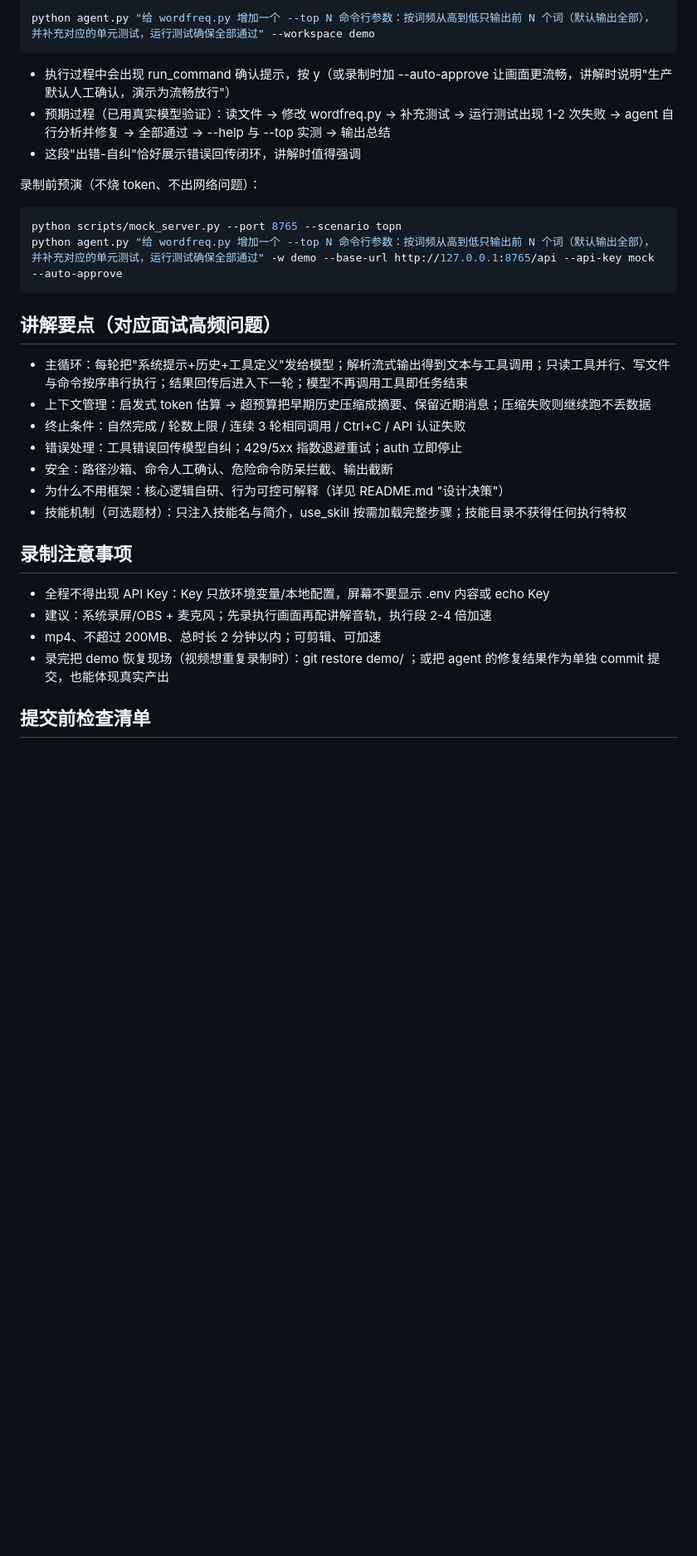
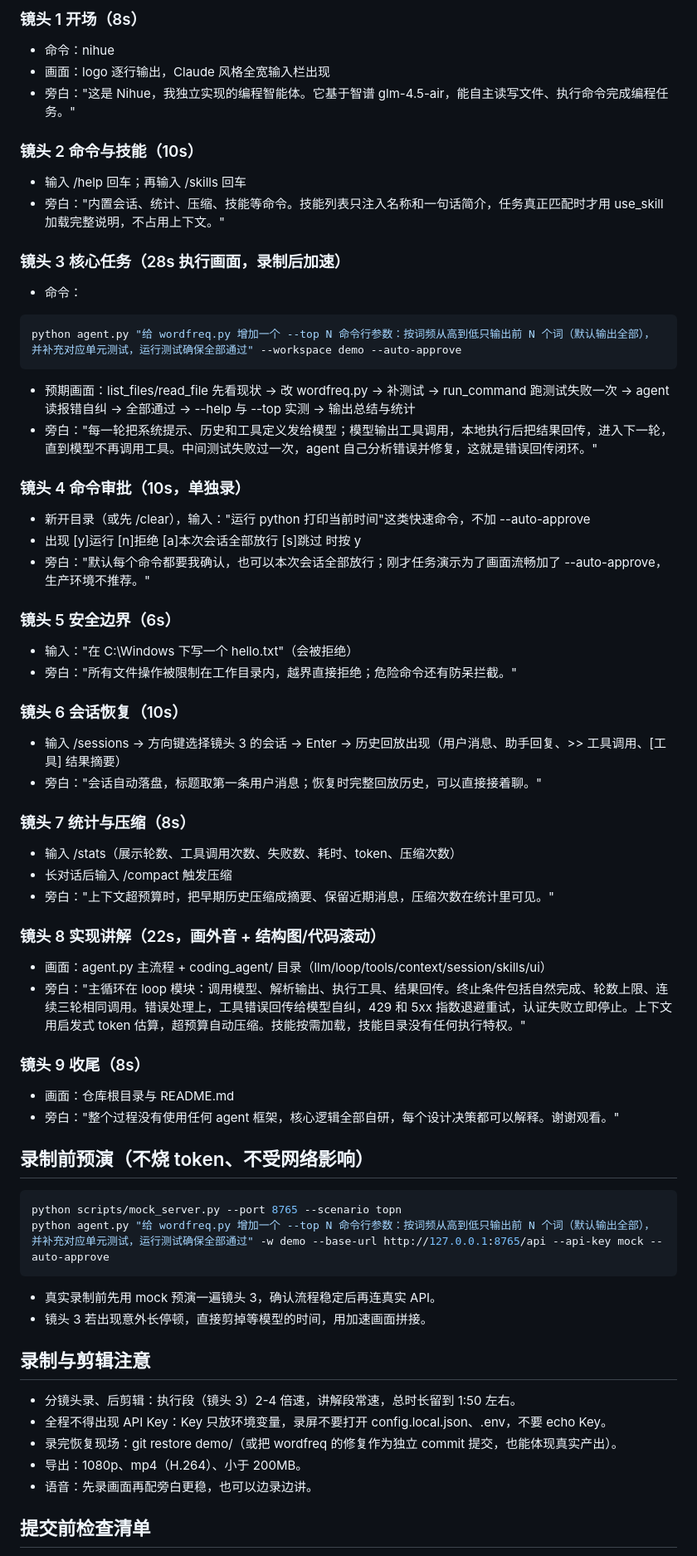
Before and after one commit to lixiaoyin-spec/llm-code-agent, a Markdown page: docs/video_script.md, the part around one of its changes. Shown at 83% size. Drawn GitHub-style; blank space fills up the shorter version.

Commit message:
docs: 视频录制分镜顺序覆盖全部功能

````diff
--- a/docs/video_script.md
+++ b/docs/video_script.md
@@ -16,35 +21,64 @@
 
-```bash
-python agent.py "给 wordfreq.py 增加一个 --top N 命令行参数：按词频从高到低只输出前 N 个词（默认输出全部），并补充对应的单元测试，运行测试确保全部通过" --workspace demo
+### 镜头 1 开场（8s）
+- 命令：nihue
+- 画面：logo 逐行输出，Claude 风格全宽输入栏出现
+- 旁白："这是 Nihue，我独立实现的编程智能体。它基于智谱 glm-4.5-air，能自主读写文件、执行命令完成编程任务。"
+
+### 镜头 2 命令与技能（10s）
+- 输入 /help 回车；再输入 /skills 回车
+- 旁白："内置会话、统计、压缩、技能等命令。技能列表只注入名称和一句话简介，任务真正匹配时才用 use_skill 加载完整说明，不占用上下文。"
+
+### 镜头 3 核心任务（28s 执行画面，录制后加速）
+- 命令：
+```powershell
+python agent.py "给 wordfreq.py 增加一个 --top N 命令行参数：按词频从高到低只输出前 N 个词（默认输出全部），并补充对应单元测试，运行测试确保全部通过" --workspace demo --auto-approve
+```
+- 预期画面：list_files/read_file 先看现状 -> 改 wordfreq.py -> 补测试 -> run_command 跑测试失败一次 -> agent 读报错自纠 -> 全部通过 -> --help 与 --top 实测 -> 输出总结与统计
+- 旁白："每一轮把系统提示、历史和工具定义发给模型；模型输出工具调用，本地执行后把结果回传，进入下一轮，直到模型不再调用工具。中间测试失败过一次，agent 自己分析错误并修复，这就是错误回传闭环。"
+
+### 镜头 4 命令审批（10s，单独录）
+- 新开目录（或先 /clear），输入："运行 python 打印当前时间"这类快速命令，不加 --auto-approve
+- 出现 [y]运行 [n]拒绝 [a]本次会话全部放行 [s]跳过 时按 y
+- 旁白："默认每个命令都要我确认，也可以本次会话全部放行；刚才任务演示为了画面流畅加了 --auto-approve，生产环境不推荐。"
+
+### 镜头 5 安全边界（6s）
+- 输入："在 C:\Windows 下写一个 hello.txt"（会被拒绝）
+- 旁白："所有文件操作被限制在工作目录内，越界直接拒绝；危险命令还有防呆拦截。"
+
+### 镜头 6 会话恢复（10s）
+- 输入 /sessions -> 方向键选择镜头 3 的会话 -> Enter -> 历史回放出现（用户消息、助手回复、>> 工具调用、[工具] 结果摘要）
+- 旁白："会话自动落盘，标题取第一条用户消息；恢复时完整回放历史，可以直接接着聊。"
+
+### 镜头 7 统计与压缩（8s）
+- 输入 /stats（展示轮数、工具调用次数、失败数、耗时、token、压缩次数）
+- 长对话后输入 /compact 触发压缩
+- 旁白："上下文超预算时，把早期历史压缩成摘要、保留近期消息，压缩次数在统计里可见。"
+
+### 镜头 8 实现讲解（22s，画外音 + 结构图/代码滚动）
+- 画面：agent.py 主流程 + coding_agent/ 目录（llm/loop/tools/context/session/skills/ui）
+- 旁白："主循环在 loop 模块：调用模型、解析输出、执行工具、结果回传。终止条件包括自然完成、轮数上限、连续三轮相同调用。错误处理上，工具错误回传给模型自纠，429 和 5xx 指数退避重试，认证失败立即停止。上下文用启发式 token 估算，超预算自动压缩。技能按需加载，技能目录没有任何执行特权。"
+
+### 镜头 9 收尾（8s）
+- 画面：仓库根目录与 README.md
+- 旁白："整个过程没有使用任何 agent 框架，核心逻辑全部自研，每个设计决策都可以解释。谢谢观看。"
+
+## 录制前预演（不烧 token、不受网络影响）
+
+```powershell
+python scripts/mock_server.py --port 8765 --scenario topn
+python agent.py "给 wordfreq.py 增加一个 --top N 命令行参数：按词频从高到低只输出前 N 个词（默认输出全部），并补充对应单元测试，运行测试确保全部通过" -w demo --base-url http://127.0.0.1:8765/api --api-key mock --auto-approve
 ```
 
-- 执行过程中会出现 run_command 确认提示，按 y（或录制时加 --auto-approve 让画面更流畅，讲解时说明"生产默认人工确认，演示为流畅放行"）
-- 预期过程（已用真实模型验证）：读文件 -> 修改 wordfreq.py -> 补充测试 -> 运行测试出现 1-2 次失败 -> agent 自行分析并修复 -> 全部通过 -> --help 与 --top 实测 -> 输出总结
-- 这段"出错-自纠"恰好展示错误回传闭环，讲解时值得强调
+- 真实录制前先用 mock 预演一遍镜头 3，确认流程稳定后再连真实 API。
+- 镜头 3 若出现意外长停顿，直接剪掉等模型的时间，用加速画面拼接。
 
-录制前预演（不烧 token、不出网络问题）：
+## 录制与剪辑注意
 
-```bash
-python scripts/mock_server.py --port 8765 --scenario topn
-python agent.py "给 wordfreq.py 增加一个 --top N 命令行参数：按词频从高到低只输出前 N 个词（默认输出全部），并补充对应的单元测试，运行测试确保全部通过" -w demo --base-url http://127.0.0.1:8765/api --api-key mock --auto-approve
-```
-
-## 讲解要点（对应面试高频问题）
-
-- 主循环：每轮把"系统提示+历史+工具定义"发给模型；解析流式输出得到文本与工具调用；只读工具并行、写文件与命令按序串行执行；结果回传后进入下一轮；模型不再调用工具即任务结束
-- 上下文管理：启发式 token 估算 -> 超预算把早期历史压缩成摘要、保留近期消息；压缩失败则继续跑不丢数据
-- 终止条件：自然完成 / 轮数上限 / 连续 3 轮相同调用 / Ctrl+C / API 认证失败
-- 错误处理：工具错误回传模型自纠；429/5xx 指数退避重试；auth 立即停止
-- 安全：路径沙箱、命令人工确认、危险命令防呆拦截、输出截断
-- 为什么不用框架：核心逻辑自研、行为可控可解释（详见 README.md "设计决策"）
-- 技能机制（可选题材）：只注入技能名与简介，use_skill 按需加载完整步骤；技能目录不获得任何执行特权
-
-## 录制注意事项
-
-- 全程不得出现 API Key：Key 只放环境变量/本地配置，屏幕不要显示 .env 内容或 echo Key
-- 建议：系统录屏/OBS + 麦克风；先录执行画面再配讲解音轨，执行段 2-4 倍加速
-- mp4、不超过 200MB、总时长 2 分钟以内；可剪辑、可加速
-- 录完把 demo 恢复现场（视频想重复录制时）：git restore demo/ ；或把 agent 的修复结果作为单独 commit 提交，也能体现真实产出
+- 分镜头录、后剪辑：执行段（镜头 3）2-4 倍速，讲解段常速，总时长留到 1:50 左右。
+- 全程不得出现 API Key：Key 只放环境变量，录屏不要打开 config.local.json、.env，不要 echo Key。
+- 录完恢复现场：git restore demo/（或把 wordfreq 的修复作为独立 commit 提交，也能体现真实产出）。
+- 导出：1080p、mp4（H.264）、小于 200MB。
+- 语音：先录画面再配旁白更稳，也可以边录边讲。
 
 ## 提交前检查清单
 
````
Also changed, not shown: other parts of docs/video_script.md (+20 -16 lines).
